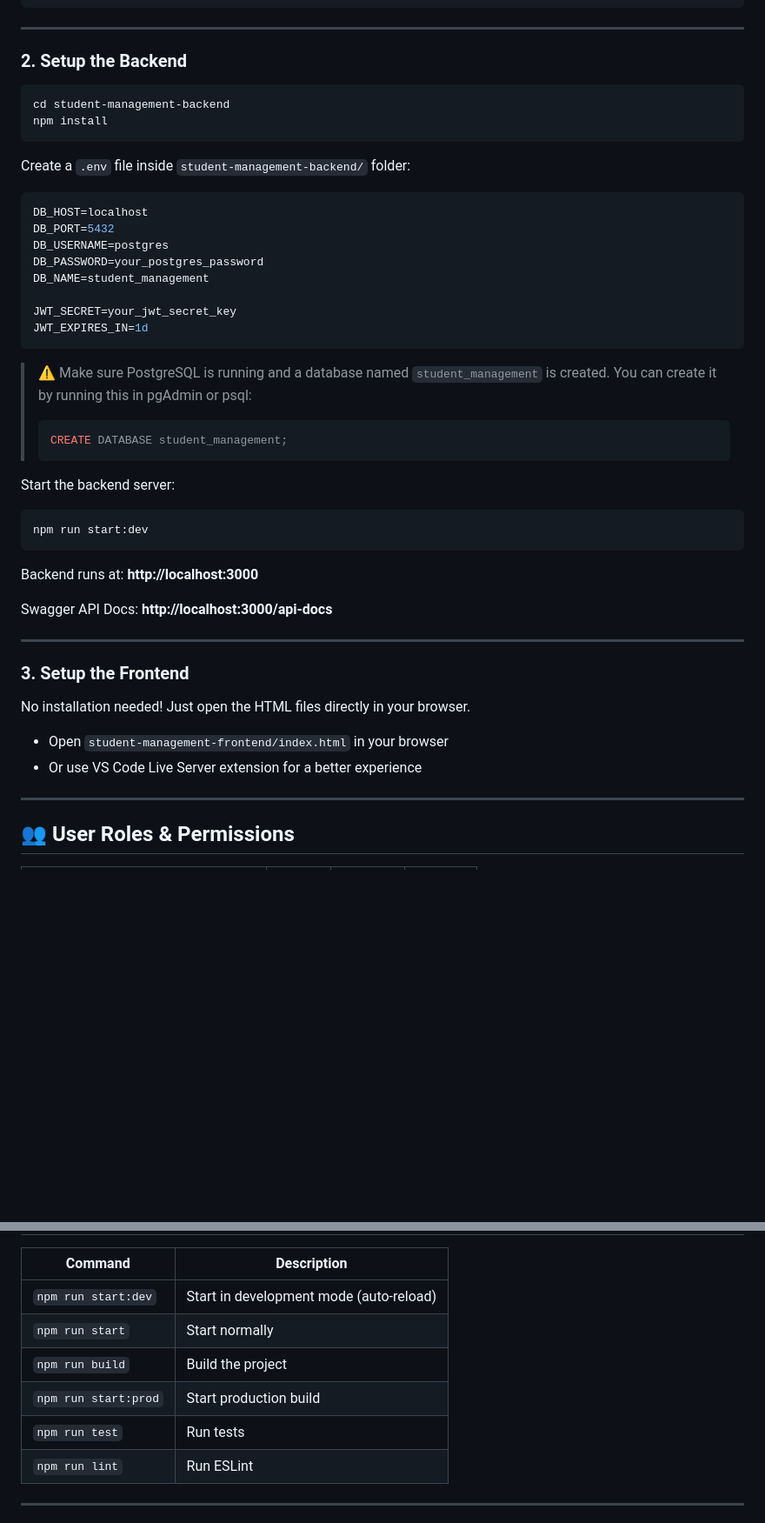
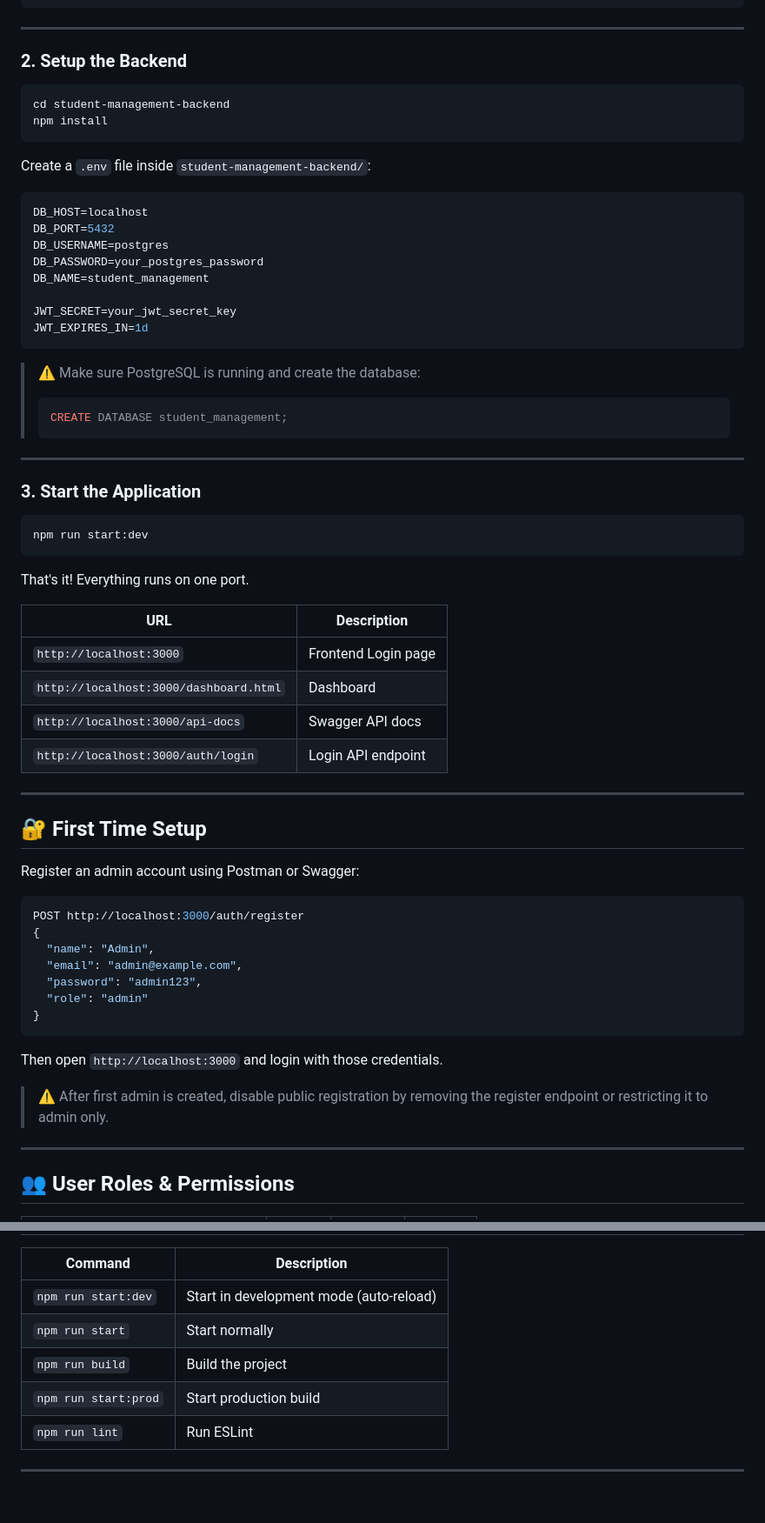
Before and after one commit to dharunb576/Student_management_Sys, a Markdown page: README.md, 2 parts joined by grey strips. Shown at 87% size. GitHub-like rendering; blank space fills up the shorter version.

````diff
--- a/README.md
+++ b/README.md
@@ -92,14 +135,12 @@ cd Student_management_Edu
 ---
 
 ### 2. Setup the Backend
-
 ```bash
 cd student-management-backend
 npm install
 ```
 
-Create a `.env` file inside `student-management-backend/` folder:
-
+Create a `.env` file inside `student-management-backend/`:
 ```env
 DB_HOST=localhost
 DB_PORT=5432
@@ -111,30 +152,45 @@ JWT_SECRET=your_jwt_secret_key
 JWT_EXPIRES_IN=1d
 ```
 
-> ⚠️ Make sure PostgreSQL is running and a database named `student_management` is created.
-> You can create it by running this in pgAdmin or psql:
+> ⚠️ Make sure PostgreSQL is running and create the database:
 > ```sql
 > CREATE DATABASE student_management;
 > ```
 
-Start the backend server:
+---
 
+### 3. Start the Application
 ```bash
 npm run start:dev
 ```
 
-Backend runs at: **http://localhost:3000**
+That's it! Everything runs on one port.
 
-Swagger API Docs: **http://localhost:3000/api-docs**
+| URL | Description |
+|---|---|
+| `http://localhost:3000` | Frontend Login page |
+| `http://localhost:3000/dashboard.html` | Dashboard |
+| `http://localhost:3000/api-docs` | Swagger API docs |
+| `http://localhost:3000/auth/login` | Login API endpoint |
 
 ---
 
-### 3. Setup the Frontend
+## 🔐 First Time Setup
 
-No installation needed! Just open the HTML files directly in your browser.
+Register an admin account using Postman or Swagger:
+```json
+POST http://localhost:3000/auth/register
+{
+  "name": "Admin",
+  "email": "admin@example.com",
+  "password": "admin123",
+  "role": "admin"
+}
+```
 
-- Open `student-management-frontend/index.html` in your browser
-- Or use VS Code Live Server extension for a better experience
+Then open `http://localhost:3000` and login with those credentials.
+
+> ⚠️ After first admin is created, disable public registration by removing the register endpoint or restricting it to admin only.
 
 ---
 
@@ -226,7 +254,6 @@ Copy the `access_token` from the response and use it in the frontend login page.
 | `npm run start` | Start normally |
 | `npm run build` | Build the project |
 | `npm run start:prod` | Start production build |
-| `npm run test` | Run tests |
 | `npm run lint` | Run ESLint |
 
 ---
````
Also changed, not shown: other parts of README.md (+99 -84 lines).
